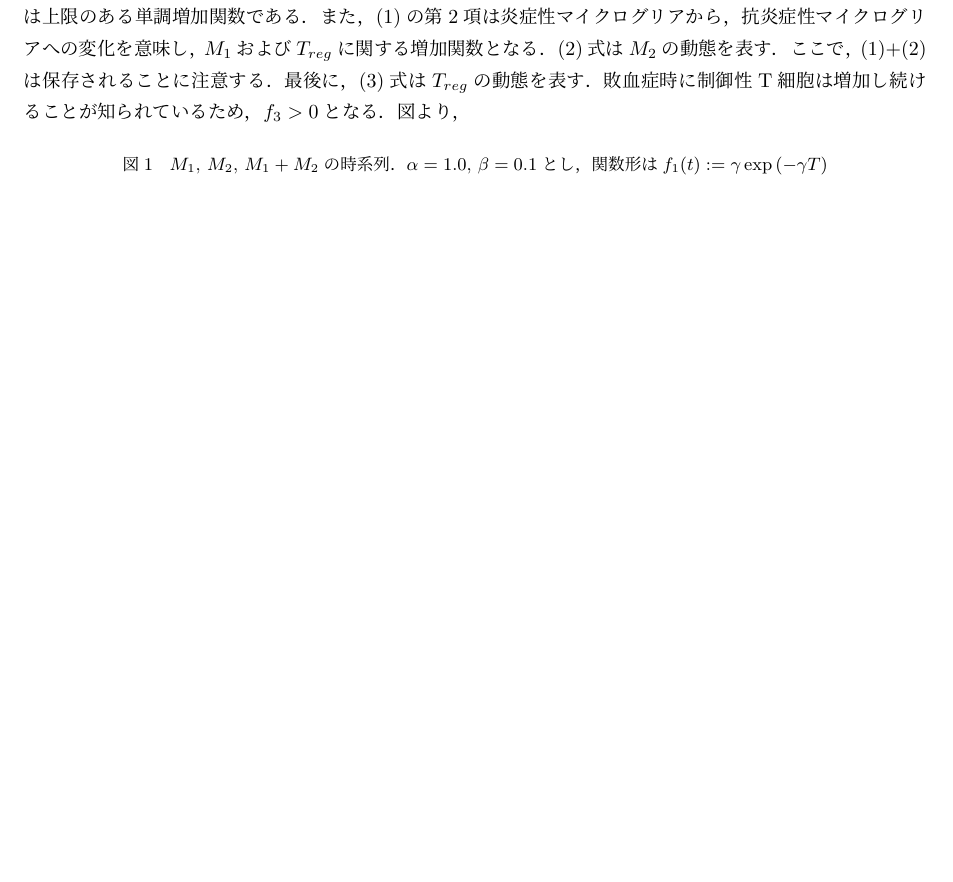
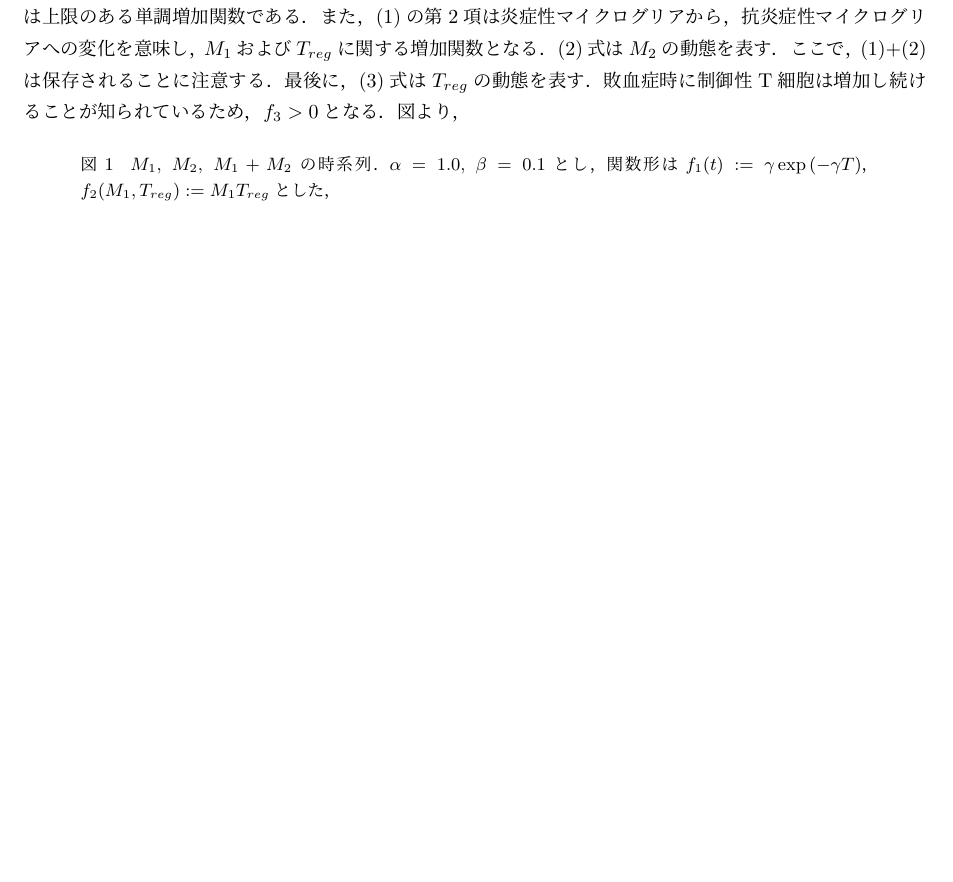
Before and after one commit to kinop0124/masafumi, a LaTeX document (paper/imusys_v01.tex): part of the page, cut so that both start at the same text, the shorter picture padded with empty space. Compiled offline with pLaTeX and dvipdfmx.

Commit message:
masa01+18

```diff
--- a/paper/imusys_v01.tex
+++ b/paper/imusys_v01.tex
@@ -17,7 +17,7 @@
 \begin{figure}[h]
   \centering
     %\includegraphics[width=12cm,clip]{}
-      \caption{$M_1$, $M_2$, $M_1+M_2$の時系列．$\alpha=1.0$, $\beta=0.1$とし，関数形は$f_1(t):= \gamma\exp{(-\gamma T)}$}
+        \caption{$M_1$, $M_2$, $M_1+M_2$の時系列．$\alpha=1.0$, $\beta=0.1$とし，関数形は$f_1(t):= \gamma\exp{(-\gamma T)}$，$f_2(M_1, T_{reg}):=M_1T_{reg}$とした，}
       \label{fig:01}
   \end{figure}
 
```
Also changed, not shown: paper/out/imusys_v01.pdf, 1 other file.
